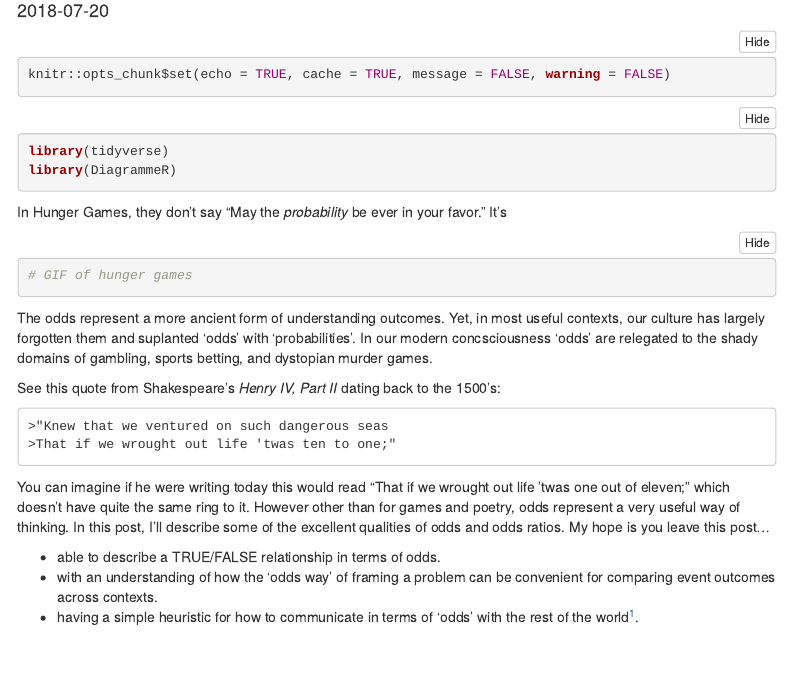
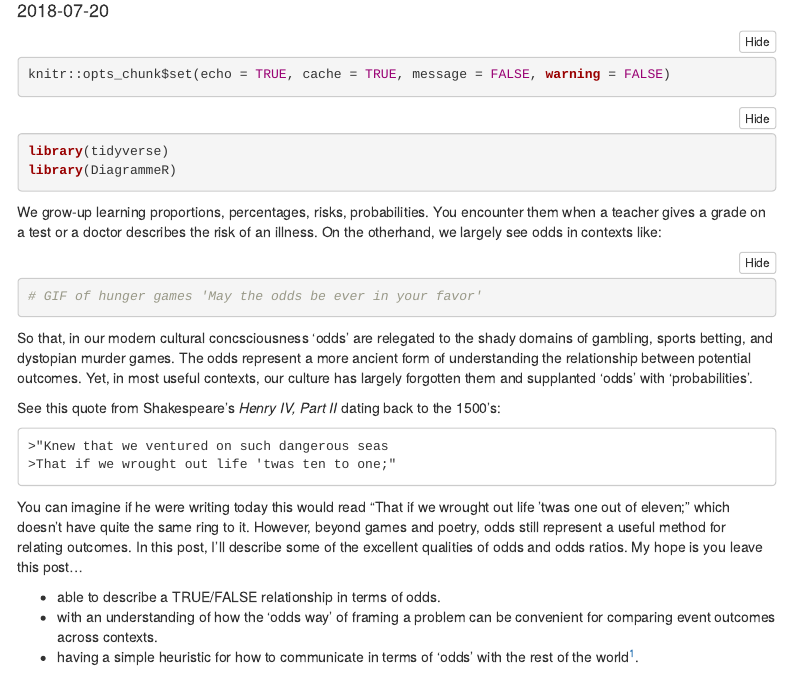
Before and after one commit to brshallo/BWBlogs, an R Markdown document (OddsAndProbabilities.Rmd): the page in a window 1100 px wide, from 120 px down. Rendered offline with R 4.5, knitr and Pandoc, with nearby package versions; folded parts are opened; code that draws random numbers runs with fixed seeds of ours; menus at the side of the page are left out.

Commit message:
minor change to opening

````diff
--- a/OddsAndProbabilities.Rmd
+++ b/OddsAndProbabilities.Rmd
@@ -22,19 +22,20 @@ library(tidyverse)
 library(DiagrammeR)
 ```
 
-In Hunger Games, they don't say "May the *probability* be ever in your favor." It's
+We grow-up learning proportions, percentages, risks, probabilities.  You encounter them when a teacher gives a grade on a test or a doctor describes the risk of an illness. On the otherhand, we largely see odds in contexts like:
+
 ```{r}
-# GIF of hunger games
+# GIF of hunger games 'May the odds be ever in your favor'
 ```
 
-The odds represent a more ancient form of understanding outcomes. Yet, in most useful contexts, our culture has largely forgotten them and suplanted 'odds' with 'probabilities'. In our modern concsciousness 'odds' are relegated to the shady domains of gambling, sports betting, and dystopian murder games.
+So that, in our modern cultural concsciousness 'odds' are relegated to the shady domains of gambling, sports betting, and dystopian murder games. The odds represent a more ancient form of understanding the relationship between potential outcomes. Yet, in most useful contexts, our culture has largely forgotten them and supplanted 'odds' with 'probabilities'.
 
 See this quote from Shakespeare's *Henry IV, Part II* dating back to the 1500's:
 
     >"Knew that we ventured on such dangerous seas
     >That if we wrought out life 'twas ten to one;"
 
-You can imagine if he were writing today this would read "That if we wrought out life 'twas one out of eleven;" which doesn't have quite the same ring to it. However other than for games and poetry, odds represent a very useful way of thinking. In this post, I'll describe some of the excellent qualities of odds and odds ratios. My hope is you leave this post...
+You can imagine if he were writing today this would read "That if we wrought out life 'twas one out of eleven;" which doesn't have quite the same ring to it. However, beyond games and poetry, odds still represent a useful method for relating outcomes. In this post, I'll describe some of the excellent qualities of odds and odds ratios. My hope is you leave this post...
 
 * able to describe a TRUE/FALSE relationship in terms of odds.
 * with an understanding of how the 'odds way' of framing a problem can be convenient for comparing event outcomes across contexts.
````
Also changed, not shown: 6 other files.
